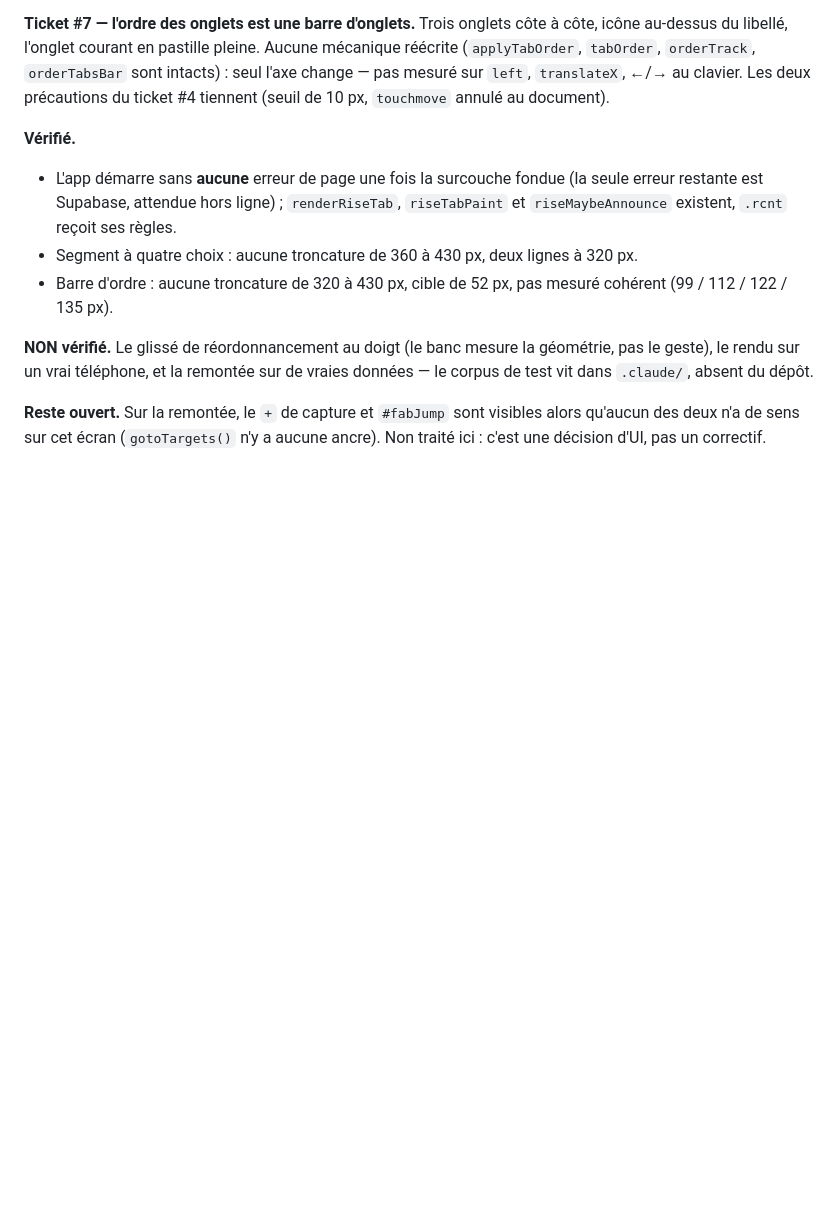
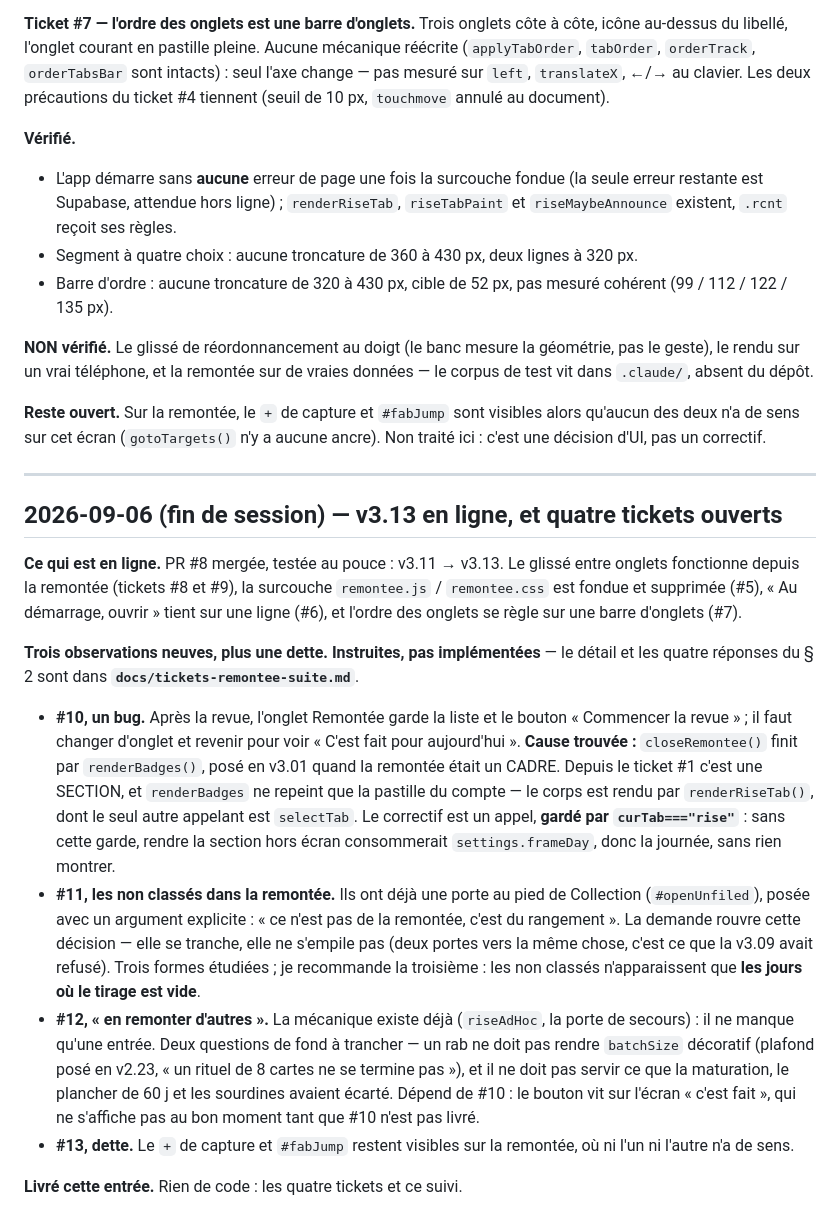
Before and after one commit to dartois-studio/Sable, a Markdown page: docs/suivi-mobile.md, the part around the change. Rendered like a GitHub page; blank space fills up the shorter version.

```diff
--- a/docs/suivi-mobile.md
+++ b/docs/suivi-mobile.md
@@ -286,3 +286,44 @@ vraies données — le corpus de test vit dans `.claude/`, absent du dépôt.
 **Reste ouvert.** Sur la remontée, le `+` de capture et `#fabJump` sont visibles
 alors qu'aucun des deux n'a de sens sur cet écran (`gotoTargets()` n'y a aucune
 ancre). Non traité ici : c'est une décision d'UI, pas un correctif.
+
+---
+
+## 2026-09-06 (fin de session) — v3.13 en ligne, et quatre tickets ouverts
+
+**Ce qui est en ligne.** PR #8 mergée, testée au pouce : v3.11 → v3.13. Le
+glissé entre onglets fonctionne depuis la remontée (tickets #8 et #9), la
+surcouche `remontee.js` / `remontee.css` est fondue et supprimée (#5), « Au
+démarrage, ouvrir » tient sur une ligne (#6), et l'ordre des onglets se règle
+sur une barre d'onglets (#7).
+
+**Trois observations neuves, plus une dette. Instruites, pas implémentées** —
+le détail et les quatre réponses du § 2 sont dans
+**`docs/tickets-remontee-suite.md`**.
+
+- **#10, un bug.** Après la revue, l'onglet Remontée garde la liste et le bouton
+  « Commencer la revue » ; il faut changer d'onglet et revenir pour voir
+  « C'est fait pour aujourd'hui ». **Cause trouvée :** `closeRemontee()` finit
+  par `renderBadges()`, posé en v3.01 quand la remontée était un CADRE. Depuis
+  le ticket #1 c'est une SECTION, et `renderBadges` ne repeint que la pastille
+  du compte — le corps est rendu par `renderRiseTab()`, dont le seul autre
+  appelant est `selectTab`. Le correctif est un appel, **gardé par
+  `curTab==="rise"`** : sans cette garde, rendre la section hors écran
+  consommerait `settings.frameDay`, donc la journée, sans rien montrer.
+- **#11, les non classés dans la remontée.** Ils ont déjà une porte au pied de
+  Collection (`#openUnfiled`), posée avec un argument explicite : « ce n'est pas
+  de la remontée, c'est du rangement ». La demande rouvre cette décision — elle
+  se tranche, elle ne s'empile pas (deux portes vers la même chose, c'est ce que
+  la v3.09 avait refusé). Trois formes étudiées ; je recommande la troisième :
+  les non classés n'apparaissent que **les jours où le tirage est vide**.
+- **#12, « en remonter d'autres ».** La mécanique existe déjà (`riseAdHoc`, la
+  porte de secours) : il ne manque qu'une entrée. Deux questions de fond à
+  trancher — un rab ne doit pas rendre `batchSize` décoratif (plafond posé en
+  v2.23, « un rituel de 8 cartes ne se termine pas »), et il ne doit pas servir
+  ce que la maturation, le plancher de 60 j et les sourdines avaient écarté.
+  Dépend de #10 : le bouton vit sur l'écran « c'est fait », qui ne s'affiche pas
+  au bon moment tant que #10 n'est pas livré.
+- **#13, dette.** Le `+` de capture et `#fabJump` restent visibles sur la
+  remontée, où ni l'un ni l'autre n'a de sens.
+
+**Livré cette entrée.** Rien de code : les quatre tickets et ce suivi.
```
Also changed, not shown: CLAUDE.md (+2 -1 lines), docs/tickets-remontee-suite.md (added, +143 -0 lines).
